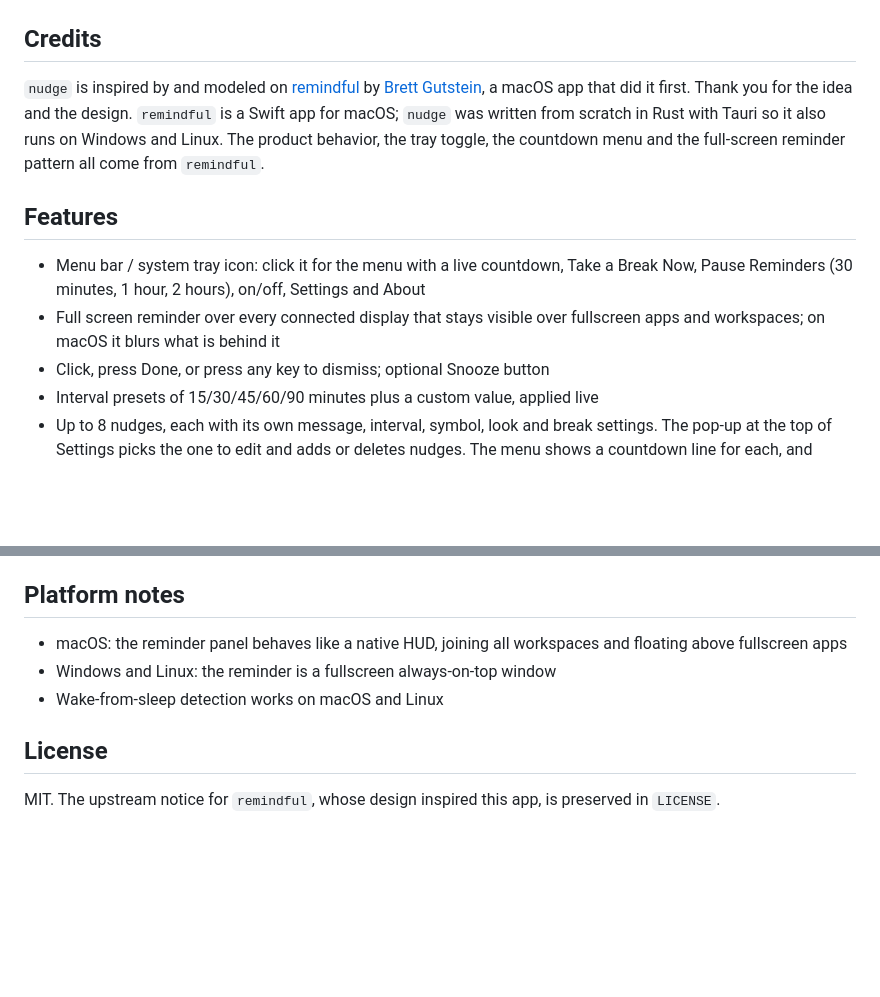
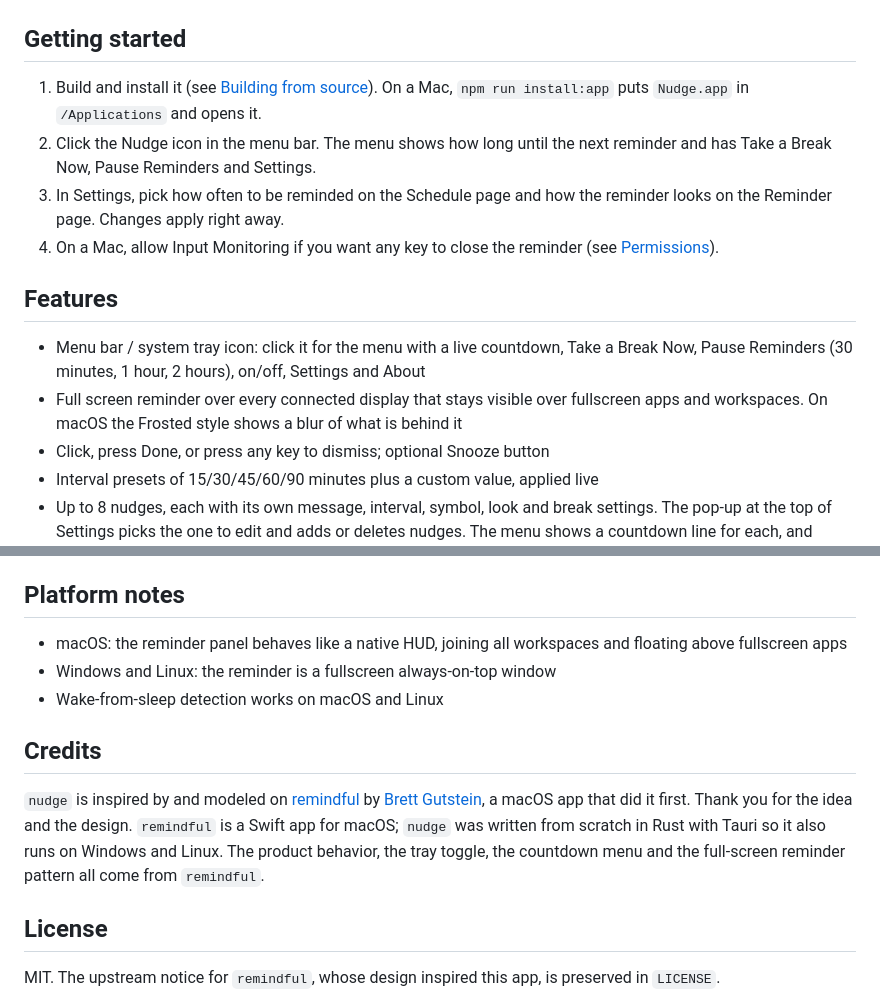
Before and after one commit to weskcode/nudge, a Markdown page: README.md, 2 parts joined by grey strips. Drawn GitHub-style; blank space fills up the shorter version.

Commit message:
add a getting started section and tidy the README layout

```diff
--- a/README.md
+++ b/README.md
@@ -25,15 +22,17 @@ desk from time to time.
   <img src="ui-tests/settings-schedule-2026-09-30.png" alt="The Settings window on the Schedule page, counting down to the next reminder" width="460">
 </p>
 
-## Credits
+## Getting started
 
-`nudge` is inspired by and modeled on
-[remindful](https://github.com/brettferdosi/remindful) by
-[Brett Gutstein](https://brett.gutste.in), a macOS app that did it first.
-Thank you for the idea and the design. `remindful` is a Swift app for macOS;
-`nudge` was written from scratch in Rust with Tauri so it also runs on Windows
-and Linux. The product behavior, the tray toggle, the countdown menu and the
-full-screen reminder pattern all come from `remindful`.
+1. Build and install it (see [Building from source](#building-from-source)).
+   On a Mac, `npm run install:app` puts `Nudge.app` in `/Applications` and
+   opens it.
+2. Click the Nudge icon in the menu bar. The menu shows how long until the
+   next reminder and has Take a Break Now, Pause Reminders and Settings.
+3. In Settings, pick how often to be reminded on the Schedule page and how the
+   reminder looks on the Reminder page. Changes apply right away.
+4. On a Mac, allow Input Monitoring if you want any key to close the reminder
+   (see [Permissions](#permissions-macos)).
 
 ## Features
 
@@ -41,7 +40,8 @@ full-screen reminder pattern all come from `remindful`.
   Take a Break Now, Pause Reminders (30 minutes, 1 hour, 2 hours), on/off,
   Settings and About
 - Full screen reminder over every connected display that stays visible over
-  fullscreen apps and workspaces; on macOS it blurs what is behind it
+  fullscreen apps and workspaces. On macOS the Frosted style shows a blur of
+  what is behind it
 - Click, press Done, or press any key to dismiss; optional Snooze button
 - Interval presets of 15/30/45/60/90 minutes plus a custom value, applied live
 - Up to 8 nudges, each with its own message, interval, symbol, look and
@@ -109,6 +109,16 @@ LaunchAgent in `~/Library/LaunchAgents`.
 - Windows and Linux: the reminder is a fullscreen always-on-top window
 - Wake-from-sleep detection works on macOS and Linux
 
+## Credits
+
+`nudge` is inspired by and modeled on
+[remindful](https://github.com/brettferdosi/remindful) by
+[Brett Gutstein](https://brett.gutste.in), a macOS app that did it first.
+Thank you for the idea and the design. `remindful` is a Swift app for macOS;
+`nudge` was written from scratch in Rust with Tauri so it also runs on Windows
+and Linux. The product behavior, the tray toggle, the countdown menu and the
+full-screen reminder pattern all come from `remindful`.
+
 ## License
 
 MIT. The upstream notice for `remindful`, whose design inspired this app, is
```
Also changed, not shown: other parts of README.md (+2 -5 lines).
